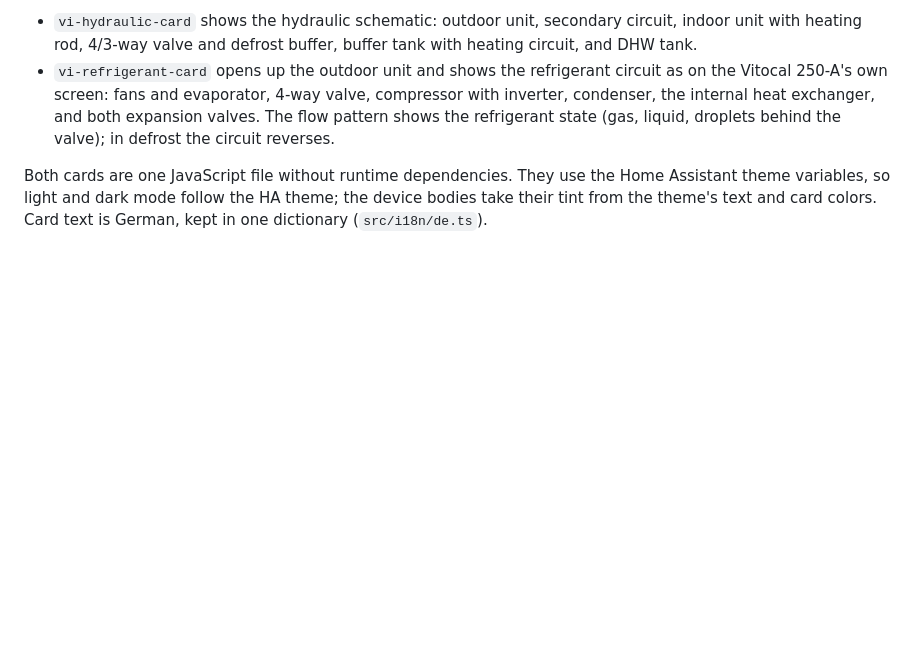
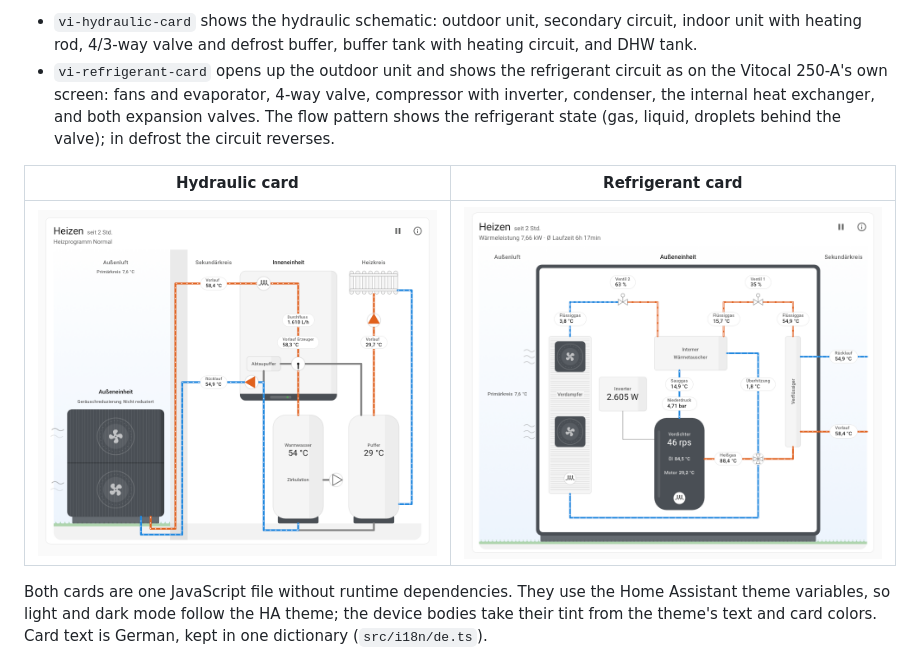
Before and after one commit to ignazhabibi/vi-climate-cards, a Markdown page: README.md, the part around the change. Rendered like a GitHub page; pictures changed too: docs/images/hydraulic-card.png (added), docs/images/refrigerant-card.png (added); blank space fills up the shorter version.

Commit message:
Add screenshots to README, switch deployment docs to HACS, remove HANDOVER.md
Co-Authored-By: Claude Sonnet 5.5 <noreply@anthropic.com>

```diff
--- a/README.md
+++ b/README.md
@@ -32,6 +32,10 @@ integration, which provides the live values.
   valve, compressor with inverter, condenser, the internal heat exchanger,
   and both expansion valves. The flow pattern shows the refrigerant state
   (gas, liquid, droplets behind the valve); in defrost the circuit reverses.
+
+| Hydraulic card | Refrigerant card |
+| --- | --- |
+| ![Hydraulic card: outdoor unit, indoor unit, buffer and DHW tank](docs/images/hydraulic-card.png) | ![Refrigerant card: refrigerant circuit of the outdoor unit](docs/images/refrigerant-card.png) |
 
 Both cards are one JavaScript file without runtime dependencies. They use the Home
 Assistant theme variables, so light and dark mode follow the HA theme; the
```
Also changed, not shown: AGENTS.md (+35 -37 lines), HANDOVER.md (deleted, +0 -203 lines).
